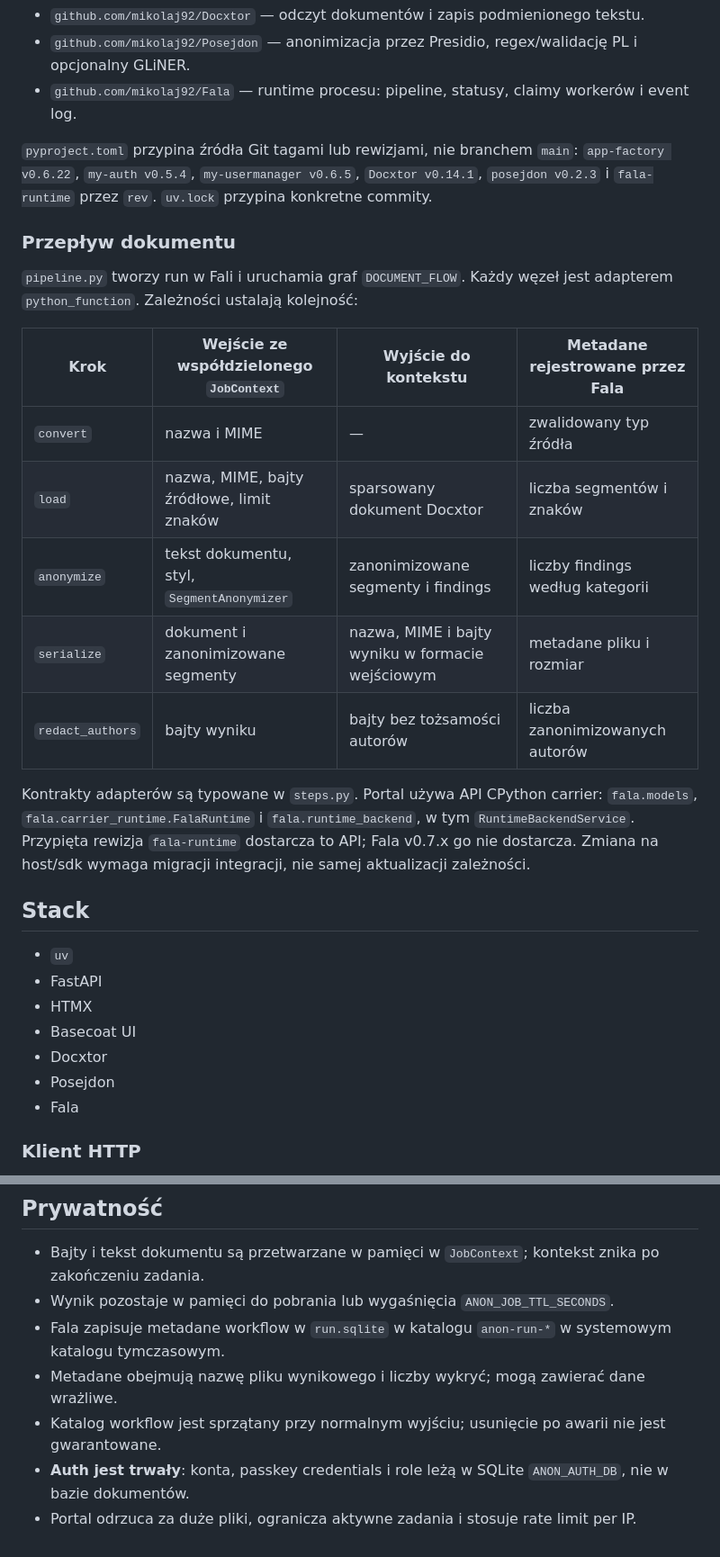
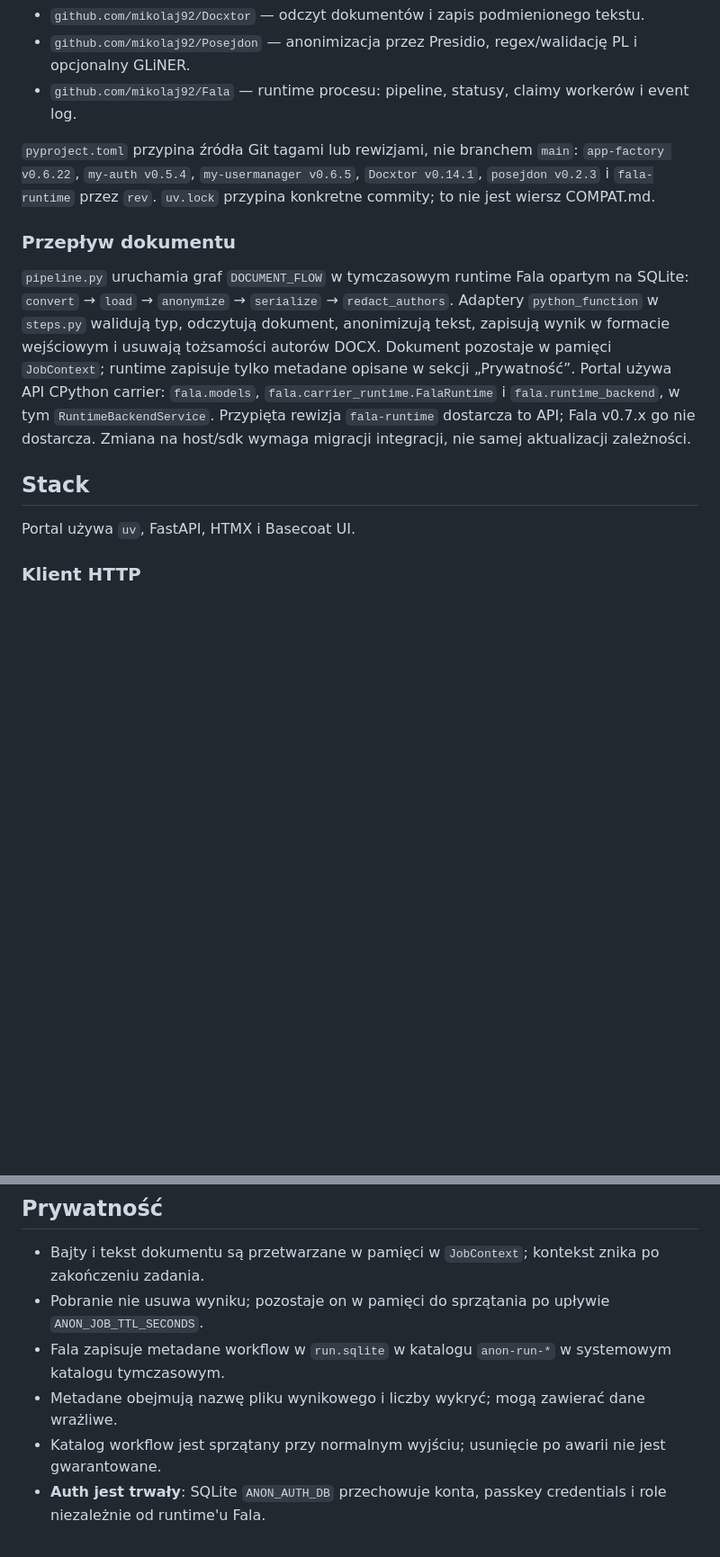
Before and after one commit to mikolaj92/anonimizator3000, a Markdown page: README.md, 2 parts joined by grey strips. Shown at 90% size. Rendered like a GitHub page; blank space fills up the shorter version.

Commit message:
lokay build

```diff
--- a/README.md
+++ b/README.md
@@ -14,22 +14,15 @@ Logika przetwarzania pochodzi z pakietów pobieranych przez `uv`:
 `pyproject.toml` przypina źródła Git tagami lub rewizjami, nie branchem `main`:
 `app-factory v0.6.22`, `my-auth v0.5.4`, `my-usermanager v0.6.5`,
 `Docxtor v0.14.1`, `posejdon v0.2.3` i `fala-runtime` przez `rev`.
-`uv.lock` przypina konkretne commity.
+`uv.lock` przypina konkretne commity; to nie jest wiersz COMPAT.md.
 
 ### Przepływ dokumentu
 
-`pipeline.py` tworzy run w Fali i uruchamia graf `DOCUMENT_FLOW`.
-Każdy węzeł jest adapterem `python_function`. Zależności ustalają kolejność:
-
-| Krok | Wejście ze współdzielonego `JobContext` | Wyjście do kontekstu | Metadane rejestrowane przez Fala |
-| --- | --- | --- | --- |
-| `convert` | nazwa i MIME | — | zwalidowany typ źródła |
-| `load` | nazwa, MIME, bajty źródłowe, limit znaków | sparsowany dokument Docxtor | liczba segmentów i znaków |
-| `anonymize` | tekst dokumentu, styl, `SegmentAnonymizer` | zanonimizowane segmenty i findings | liczby findings według kategorii |
-| `serialize` | dokument i zanonimizowane segmenty | nazwa, MIME i bajty wyniku w formacie wejściowym | metadane pliku i rozmiar |
-| `redact_authors` | bajty wyniku | bajty bez tożsamości autorów | liczba zanonimizowanych autorów |
-
-Kontrakty adapterów są typowane w `steps.py`.
+`pipeline.py` uruchamia graf `DOCUMENT_FLOW` w tymczasowym runtime Fala opartym na SQLite:
+`convert` → `load` → `anonymize` → `serialize` → `redact_authors`.
+Adaptery `python_function` w `steps.py` walidują typ, odczytują dokument, anonimizują tekst,
+zapisują wynik w formacie wejściowym i usuwają tożsamości autorów DOCX.
+Dokument pozostaje w pamięci `JobContext`; runtime zapisuje tylko metadane opisane w sekcji „Prywatność”.
 Portal używa API CPython carrier: `fala.models`, `fala.carrier_runtime.FalaRuntime`
 i `fala.runtime_backend`, w tym `RuntimeBackendService`.
 Przypięta rewizja `fala-runtime` dostarcza to API; Fala v0.7.x go nie dostarcza.
@@ -37,13 +30,7 @@ Zmiana na host/sdk wymaga migracji integracji, nie samej aktualizacji zależnoś
 
 ## Stack
 
-- `uv`
-- FastAPI
-- HTMX
-- Basecoat UI
-- Docxtor
-- Posejdon
-- Fala
+Portal używa `uv`, FastAPI, HTMX i Basecoat UI.
 
 ### Klient HTTP
 
@@ -214,9 +201,8 @@ uv run --extra dev ruff check .
 ## Prywatność
 
 - Bajty i tekst dokumentu są przetwarzane w pamięci w `JobContext`; kontekst znika po zakończeniu zadania.
-- Wynik pozostaje w pamięci do pobrania lub wygaśnięcia `ANON_JOB_TTL_SECONDS`.
+- Pobranie nie usuwa wyniku; pozostaje on w pamięci do sprzątania po upływie `ANON_JOB_TTL_SECONDS`.
 - Fala zapisuje metadane workflow w `run.sqlite` w katalogu `anon-run-*` w systemowym katalogu tymczasowym.
 - Metadane obejmują nazwę pliku wynikowego i liczby wykryć; mogą zawierać dane wrażliwe.
 - Katalog workflow jest sprzątany przy normalnym wyjściu; usunięcie po awarii nie jest gwarantowane.
-- **Auth jest trwały**: konta, passkey credentials i role leżą w SQLite `ANON_AUTH_DB`, nie w bazie dokumentów.
-- Portal odrzuca za duże pliki, ogranicza aktywne zadania i stosuje rate limit per IP.
+- **Auth jest trwały**: SQLite `ANON_AUTH_DB` przechowuje konta, passkey credentials i role niezależnie od runtime'u Fala.
```
